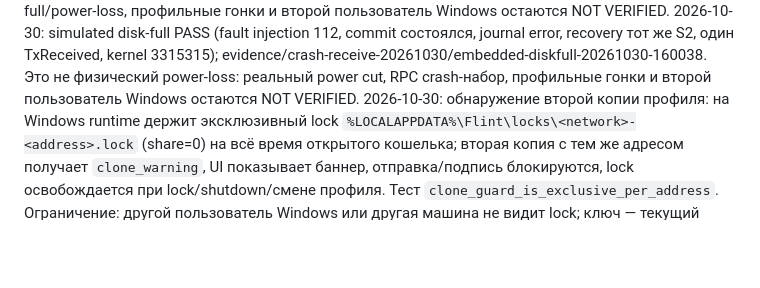
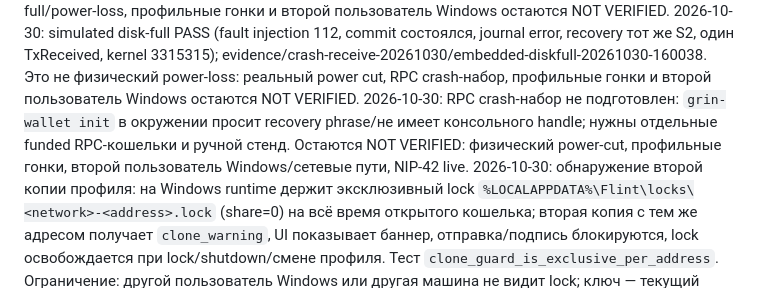
Before and after one commit to DanilaGrinRus/Flint, a Markdown page: docs/STATUS.md, the part around the change. Rendered like a GitHub page; blank space fills up the shorter version.

```diff
--- a/docs/STATUS.md
+++ b/docs/STATUS.md
@@ -109,6 +109,7 @@ BUILD-INFO не менялись; актуальные SHA-256 — в SHA256SUMS
 2026-10-30, уточнение: rollback-проверка pending снята — compact S1 не содержит входов, а полный набор недоступен до финализации; попытка блокировала все отправки и откатана. Пункт «откат backup» остаётся открытым: нужен источник входов из контекста/заблокированных outputs до компактирования. Core 201, workspace 364.
 2026-10-30: embedded crash-receive suite PASS (process kill, upstream/journal recovery): тот же S2, один журнал, один TxReceived, finalize/post; evidence/crash-receive-20261030. Симуляция disk-full была прервана runner-ом до сценария, RPC-профили для crash-набора не были подготовлены; физический disk-full/power-loss, профильные гонки и второй пользователь Windows остаются NOT VERIFIED.
 2026-10-30: simulated disk-full PASS (fault injection 112, commit состоялся, journal error, recovery тот же S2, один TxReceived, kernel 3315315); evidence/crash-receive-20261030/embedded-diskfull-20261030-160038. Это не физический power-loss: реальный power cut, RPC crash-набор, профильные гонки и второй пользователь Windows остаются NOT VERIFIED.
+2026-10-30: RPC crash-набор не подготовлен: `grin-wallet init` в окружении просит recovery phrase/не имеет консольного handle; нужны отдельные funded RPC-кошельки и ручной стенд. Остаются NOT VERIFIED: физический power-cut, профильные гонки, второй пользователь Windows/сетевые пути, NIP-42 live.
 2026-10-30: обнаружение второй копии профиля: на Windows runtime держит эксклюзивный lock `%LOCALAPPDATA%\Flint\locks\<network>-<address>.lock` (share=0) на всё время открытого кошелька; вторая копия с тем же адресом получает `clone_warning`, UI показывает баннер, отправка/подпись блокируются, lock освобождается при lock/shutdown/смене профиля. Тест `clone_guard_is_exclusive_per_address`. Ограничение: другой пользователь Windows или другая машина не видит lock; ключ — текущий адрес профиля. Workspace 361.
 2026-10-30: закрыты формат и время: `format.json` (формат 2) проверяется до чтения данных, `PendingSlate`/RPC-журналы получили `format_version` и отказывают более новому формату; TTL/дедуп/очередь ограничены `MAX_TTL_SECS` от момента получения, будущие часы отправителя не продлевают хранение. Добавлен e2e-тест подделки S1 с тем же UUID (изменённая сумма отклонена). Core 202, messenger 84, workspace 365.
 2026-10-30: NIP-42 live acceptance и матрицы disk-full/power-loss/профильных гонок/второго пользователя Windows остаются NOT VERIFIED: доступные relay либо не требуют AUTH, либо damus ломается на serviceUrl, остальные недоступны из окружения; для матриц нужны funded-стенд и ручной второй аккаунт. Crash-test скрипты получили CONFIRMATION-пломбу.
```
Also changed, not shown: evidence/adversarial-review-20261030/README.md (+3 -1 lines).
